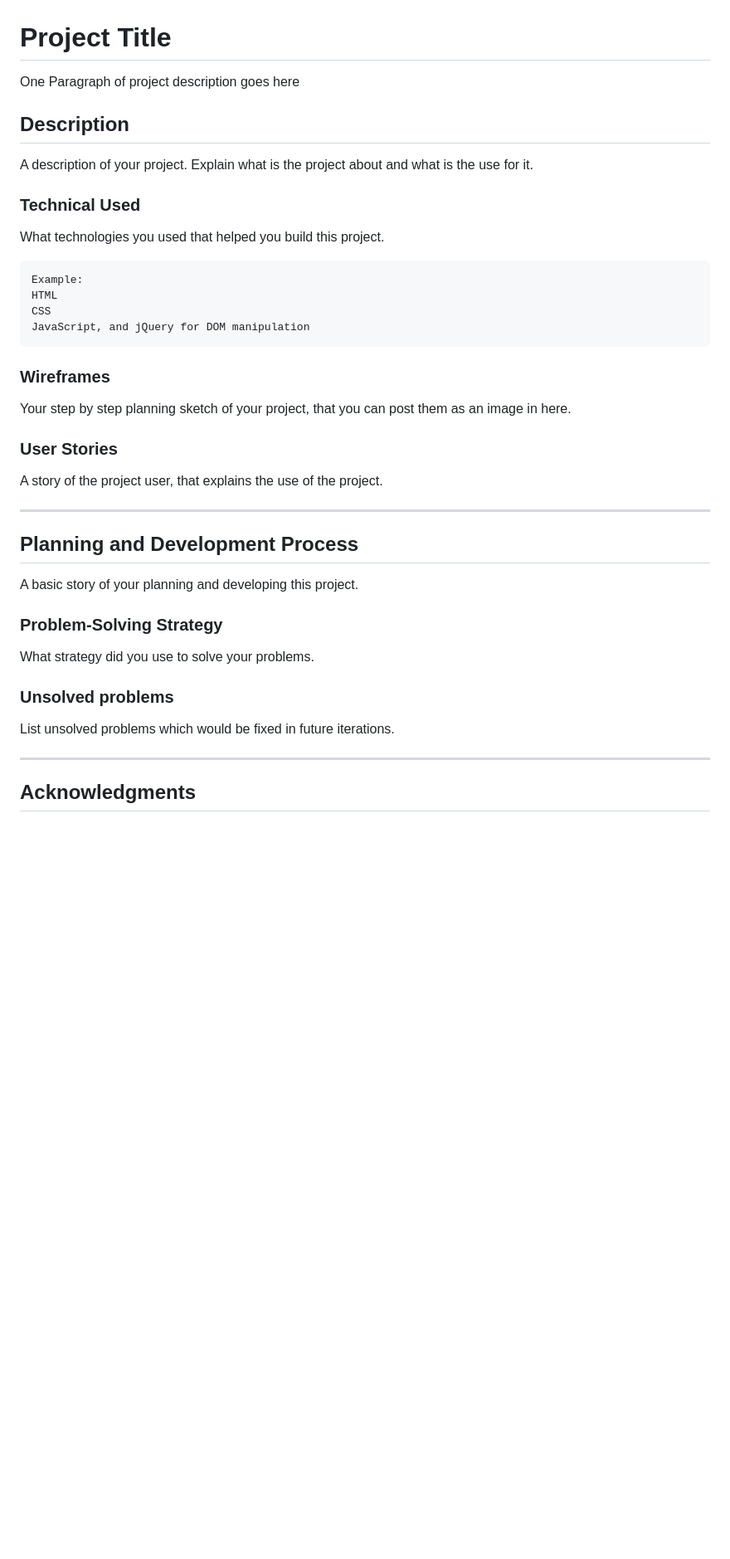
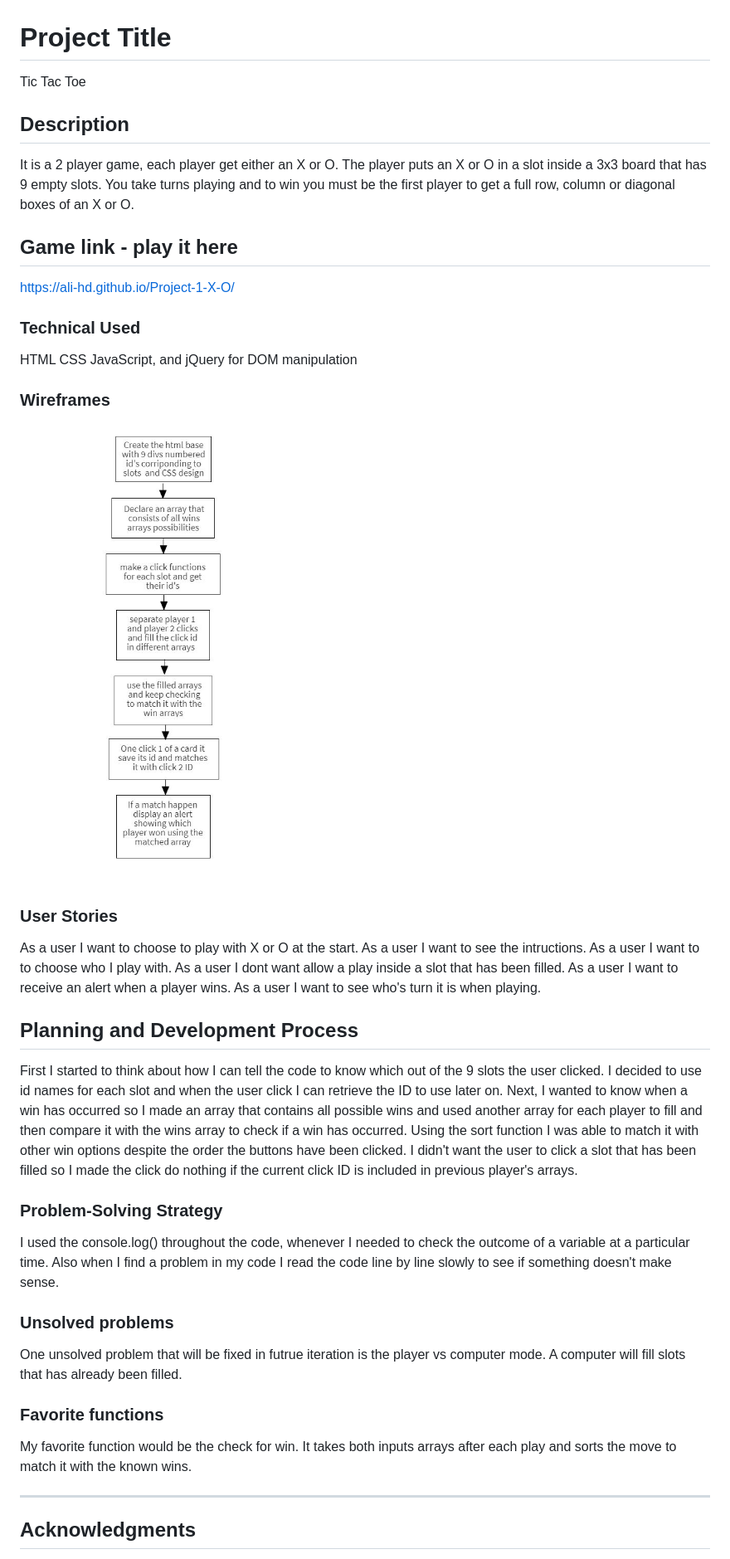
Before and after one commit to Ali-hd/Project-1-X-O, a Markdown page: README.md, the part around the change printed below. Shown: that part at 83% size. Rendered like a GitHub page; pictures changed too: Wireframe_X-O.JPG (added); blank space fills up the shorter version.

Commit message:
added ReadMe and link

````diff
--- a/README.md
+++ b/README.md
@@ -1,42 +1,49 @@
 # Project Title
 
-One Paragraph of project description goes here
+Tic Tac Toe
 
 ## Description
 
-A description of your project. Explain what is the project about and what is the use for it.
+It is a 2 player game, each player get either an X or O. The player puts an X or O in a slot inside a 3x3 board that has 9 empty slots. You take turns playing and to win you must be the first player to get a full row, column or diagonal boxes of an X or O.
+
+## Game link - play it here
+
+https://ali-hd.github.io/Project-1-X-O/
 
 ### Technical Used
-What technologies you used that helped you build this project.
 
-```
-Example:
 HTML
 CSS
 JavaScript, and jQuery for DOM manipulation
-```
 
 ### Wireframes
 
-Your step by step planning sketch of your project, that you can post them as an image in here.
+![](Wireframe_X-O.JPG)
 
 ### User Stories
 
-A story of the project user, that explains the use of the project.
-
----
+As a user I want to choose to play with X or O at the start.
+As a user I want to see the intructions.
+As a user I want to to choose who I play with.
+As a user I dont want allow a play inside a slot that has been filled.
+As a user I want to receive an alert when a player wins.
+As a user I want to see who's turn it is when playing.
 
 ## Planning and Development Process
 
-A basic story of your planning and developing this project.
+First I started to think about how I can tell the code to know which out of the 9 slots the user clicked. I decided to use id names for each slot and when the user click I can retrieve the ID to use later on. Next, I wanted to know when a win has occurred so I made an array that contains all possible wins and used another array for each player to fill and then compare it with the wins array to check if a win has occurred. Using the sort function I was able to match it with other win options despite the order the buttons have been clicked. I didn't want the user to click a slot that has been filled so I made the click do nothing if the current click ID is included in previous player's arrays.
 
 ### Problem-Solving Strategy
 
-What strategy did you use to solve your problems.
+I used the console.log() throughout the code, whenever I needed to check the outcome of a variable at a particular time. Also when I find a problem in my code I read the code line by line slowly to see if something doesn't make sense.
 
 ### Unsolved problems
 
-List unsolved problems which would be fixed in future iterations.
+One unsolved problem that will be fixed in futrue iteration is the player vs computer mode. A computer will fill slots that has already been filled.
+
+### Favorite functions
+
+My favorite function would be the check for win. It takes both inputs arrays after each play and sorts the move to match it with the known wins.
 
 ---
 
````
Also changed, not shown: other parts of README.md (+5 -5 lines), 3 other files.
